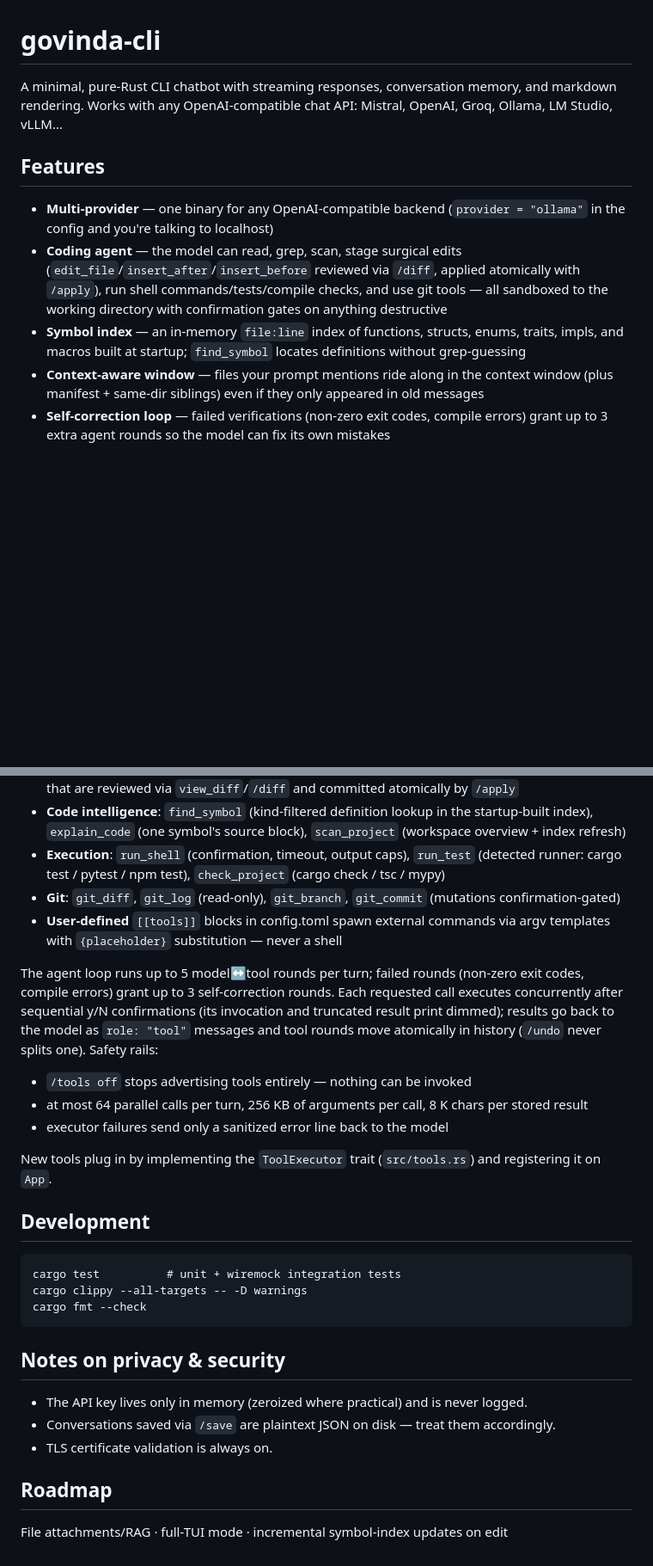
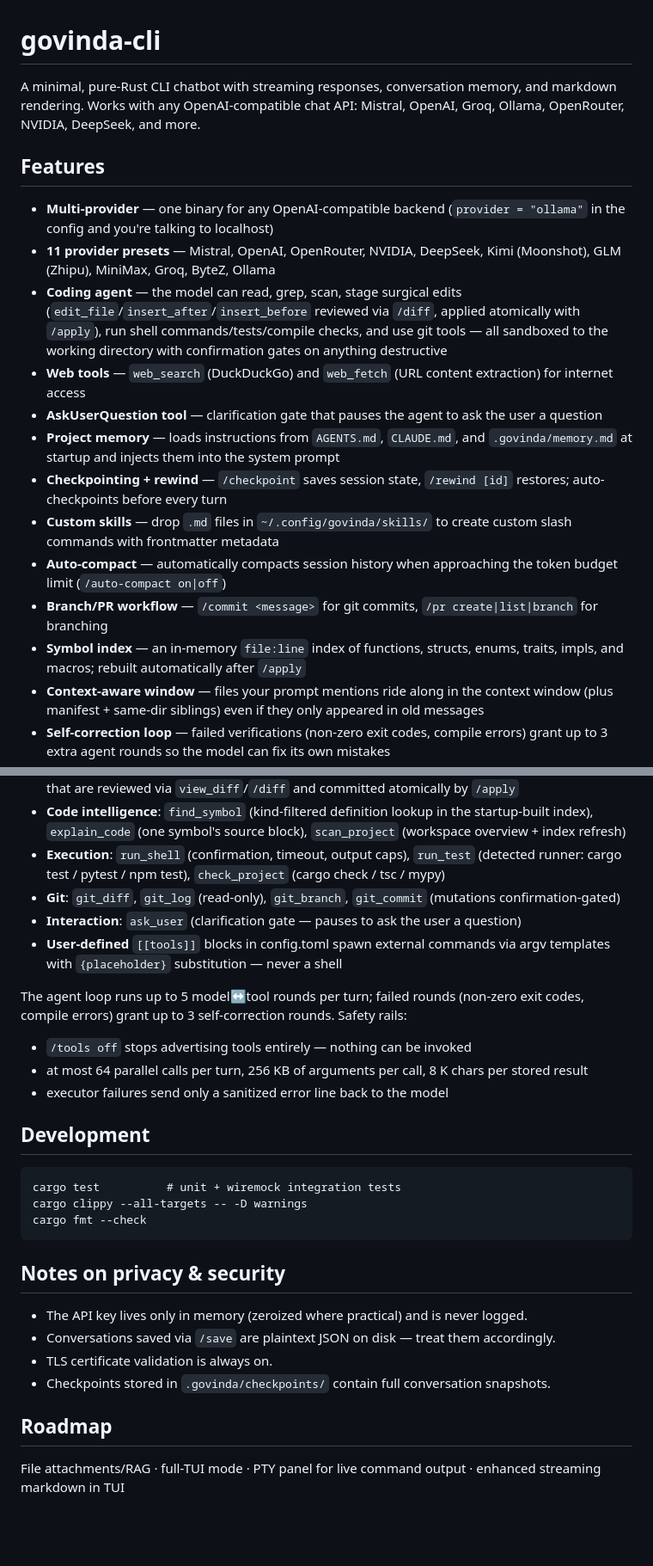
Before and after one commit to Rohithdgrr/RAGYU-CODE, a Markdown page: README.md, 2 parts joined by grey strips. Shown at 86% size. GitHub-like rendering; blank space fills up the shorter version.

```diff
--- a/README.md
+++ b/README.md
@@ -1,12 +1,20 @@
 # govinda-cli
 
-A minimal, pure-Rust CLI chatbot with streaming responses, conversation memory, and markdown rendering. Works with any OpenAI-compatible chat API: Mistral, OpenAI, Groq, Ollama, LM Studio, vLLM…
+A minimal, pure-Rust CLI chatbot with streaming responses, conversation memory, and markdown rendering. Works with any OpenAI-compatible chat API: Mistral, OpenAI, Groq, Ollama, OpenRouter, NVIDIA, DeepSeek, and more.
 
 ## Features
 
 - **Multi-provider** — one binary for any OpenAI-compatible backend (`provider = "ollama"` in the config and you're talking to localhost)
+- **11 provider presets** — Mistral, OpenAI, OpenRouter, NVIDIA, DeepSeek, Kimi (Moonshot), GLM (Zhipu), MiniMax, Groq, ByteZ, Ollama
 - **Coding agent** — the model can read, grep, scan, stage surgical edits (`edit_file`/`insert_after`/`insert_before` reviewed via `/diff`, applied atomically with `/apply`), run shell commands/tests/compile checks, and use git tools — all sandboxed to the working directory with confirmation gates on anything destructive
-- **Symbol index** — an in-memory `file:line` index of functions, structs, enums, traits, impls, and macros built at startup; `find_symbol` locates definitions without grep-guessing
+- **Web tools** — `web_search` (DuckDuckGo) and `web_fetch` (URL content extraction) for internet access
+- **AskUserQuestion tool** — clarification gate that pauses the agent to ask the user a question
+- **Project memory** — loads instructions from `AGENTS.md`, `CLAUDE.md`, and `.govinda/memory.md` at startup and injects them into the system prompt
+- **Checkpointing + rewind** — `/checkpoint` saves session state, `/rewind [id]` restores; auto-checkpoints before every turn
+- **Custom skills** — drop `.md` files in `~/.config/govinda/skills/` to create custom slash commands with frontmatter metadata
+- **Auto-compact** — automatically compacts session history when approaching the token budget limit (`/auto-compact on|off`)
+- **Branch/PR workflow** — `/commit <message>` for git commits, `/pr create|list|branch` for branching
+- **Symbol index** — an in-memory `file:line` index of functions, structs, enums, traits, impls, and macros; rebuilt automatically after `/apply`
 - **Context-aware window** — files your prompt mentions ride along in the context window (plus manifest + same-dir siblings) even if they only appeared in old messages
 - **Self-correction loop** — failed verifications (non-zero exit codes, compile errors) grant up to 3 extra agent rounds so the model can fix its own mistakes
 - **Plan mode** — `/plan <task>` decomposes a task into steps, confirms with y/N, then executes them autonomously
@@ -149,15 +215,14 @@ Models that support OpenAI-style tools can invoke built-ins, which execute local
 - **Code intelligence**: `find_symbol` (kind-filtered definition lookup in the startup-built index), `explain_code` (one symbol's source block), `scan_project` (workspace overview + index refresh)
 - **Execution**: `run_shell` (confirmation, timeout, output caps), `run_test` (detected runner: cargo test / pytest / npm test), `check_project` (cargo check / tsc / mypy)
 - **Git**: `git_diff`, `git_log` (read-only), `git_branch`, `git_commit` (mutations confirmation-gated)
+- **Interaction**: `ask_user` (clarification gate — pauses to ask the user a question)
 - **User-defined** `[[tools]]` blocks in config.toml spawn external commands via argv templates with `{placeholder}` substitution — never a shell
 
-The agent loop runs up to 5 model↔tool rounds per turn; failed rounds (non-zero exit codes, compile errors) grant up to 3 self-correction rounds. Each requested call executes concurrently after sequential y/N confirmations (its invocation and truncated result print dimmed); results go back to the model as `role: "tool"` messages and tool rounds move atomically in history (`/undo` never splits one). Safety rails:
+The agent loop runs up to 5 model↔tool rounds per turn; failed rounds (non-zero exit codes, compile errors) grant up to 3 self-correction rounds. Safety rails:
 
 - `/tools off` stops advertising tools entirely — nothing can be invoked
 - at most 64 parallel calls per turn, 256 KB of arguments per call, 8 K chars per stored result
 - executor failures send only a sanitized error line back to the model
-
-New tools plug in by implementing the `ToolExecutor` trait (`src/tools.rs`) and registering it on `App`.
 
 ## Development
 
@@ -172,7 +237,8 @@ cargo fmt --check
 - The API key lives only in memory (zeroized where practical) and is never logged.
 - Conversations saved via `/save` are plaintext JSON on disk — treat them accordingly.
 - TLS certificate validation is always on.
+- Checkpoints stored in `.govinda/checkpoints/` contain full conversation snapshots.
 
 ## Roadmap
 
-File attachments/RAG · full-TUI mode · incremental symbol-index updates on edit
+File attachments/RAG · full-TUI mode · PTY panel for live command output · enhanced streaming markdown in TUI
```
Also changed, not shown: other parts of README.md (+62 -4 lines).
